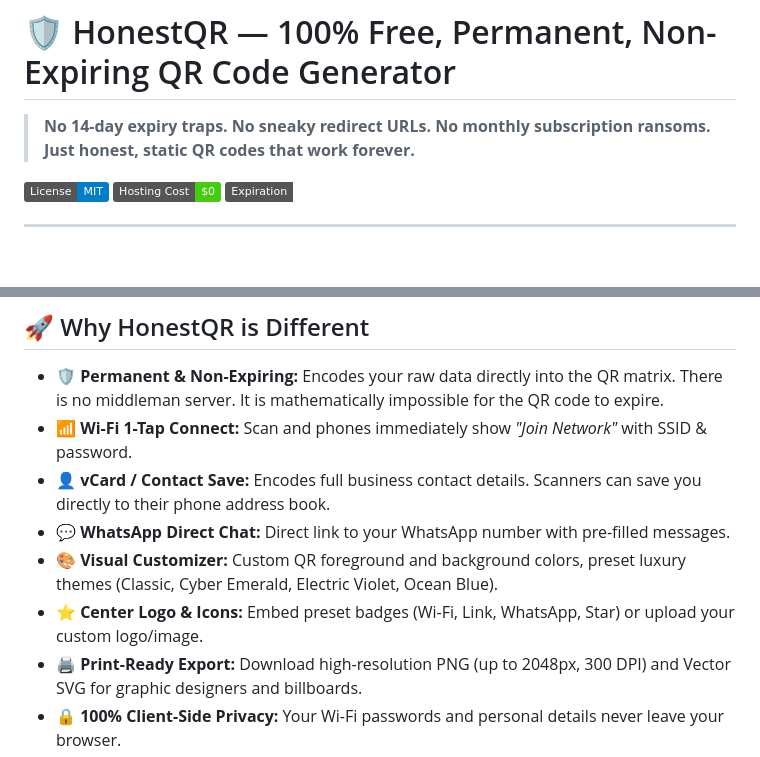
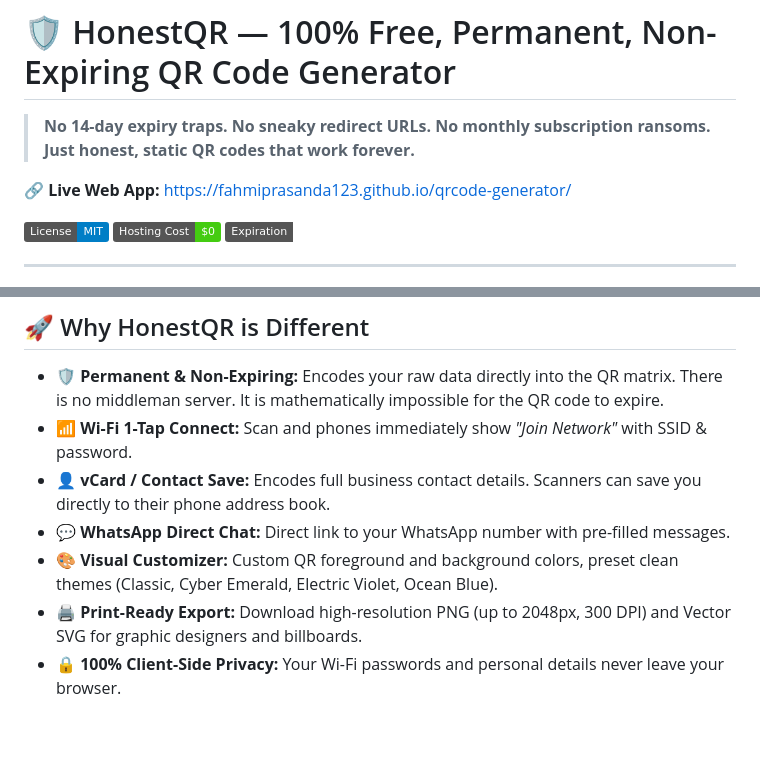
Before and after one commit to fahmiprasanda123/qrcode-generator, a Markdown page: README.md, 2 parts joined by grey strips. Rendered like a GitHub page; badges without logos; blank space fills up the shorter version.

Commit message:
docs: add live GitHub Pages demo link to README

```diff
--- a/README.md
+++ b/README.md
@@ -1,6 +1,8 @@
 # 🛡️ HonestQR — 100% Free, Permanent, Non-Expiring QR Code Generator
 
 > **No 14-day expiry traps. No sneaky redirect URLs. No monthly subscription ransoms. Just honest, static QR codes that work forever.**
+
+🔗 **Live Web App:** [https://fahmiprasanda123.github.io/qrcode-generator/](https://fahmiprasanda123.github.io/qrcode-generator/)
 
 ![License: MIT](https://img.shields.io/badge/License-MIT-blue.svg)
 ![Cost: $0](https://img.shields.io/badge/Hosting%20Cost-%240-success.svg)
@@ -25,8 +27,7 @@ This predatory practice infuriates users across Reddit and Twitter every single
 * 📶 **Wi-Fi 1-Tap Connect:** Scan and phones immediately show *"Join Network"* with SSID & password.
 * 👤 **vCard / Contact Save:** Encodes full business contact details. Scanners can save you directly to their phone address book.
 * 💬 **WhatsApp Direct Chat:** Direct link to your WhatsApp number with pre-filled messages.
-* 🎨 **Visual Customizer:** Custom QR foreground and background colors, preset luxury themes (Classic, Cyber Emerald, Electric Violet, Ocean Blue).
-* ⭐ **Center Logo & Icons:** Embed preset badges (Wi-Fi, Link, WhatsApp, Star) or upload your custom logo/image.
+* 🎨 **Visual Customizer:** Custom QR foreground and background colors, preset clean themes (Classic, Cyber Emerald, Electric Violet, Ocean Blue).
 * 🖨️ **Print-Ready Export:** Download high-resolution PNG (up to 2048px, 300 DPI) and Vector SVG for graphic designers and billboards.
 * 🔒 **100% Client-Side Privacy:** Your Wi-Fi passwords and personal details never leave your browser.
 
```
